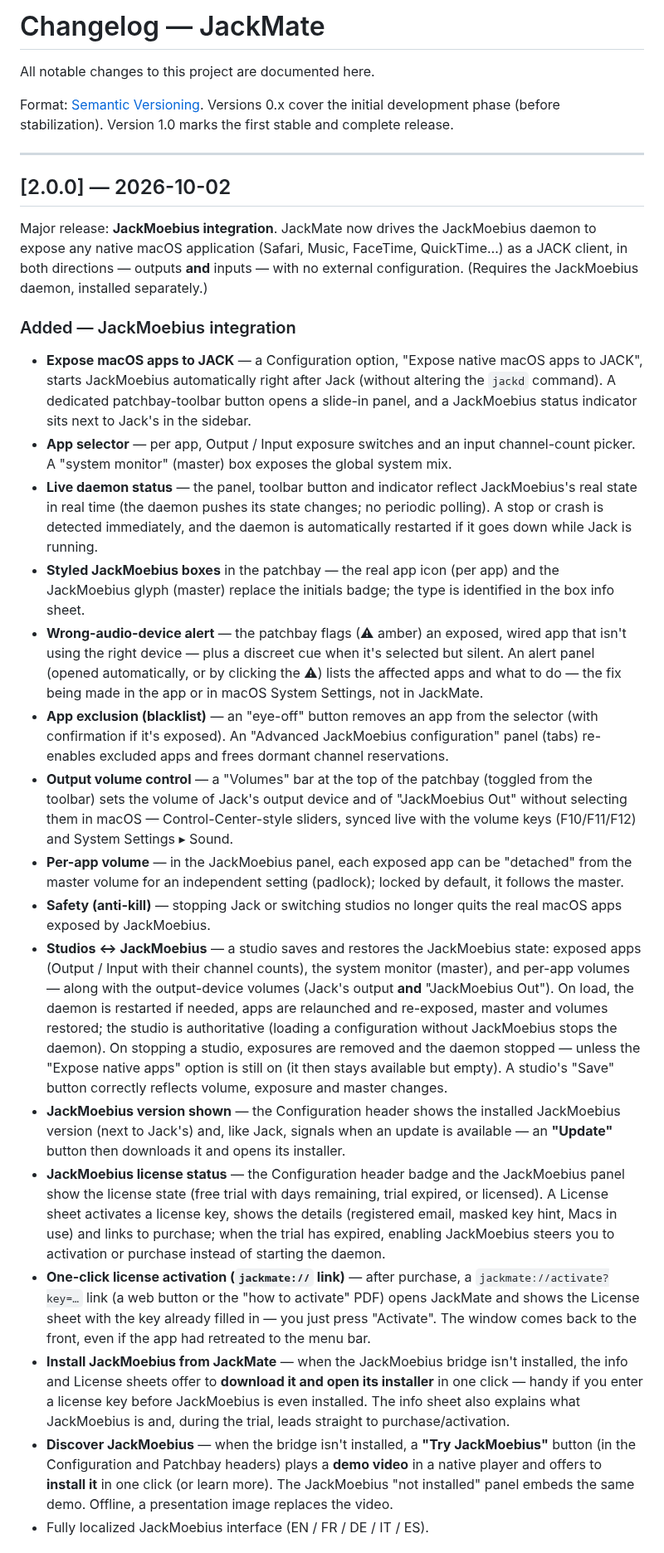
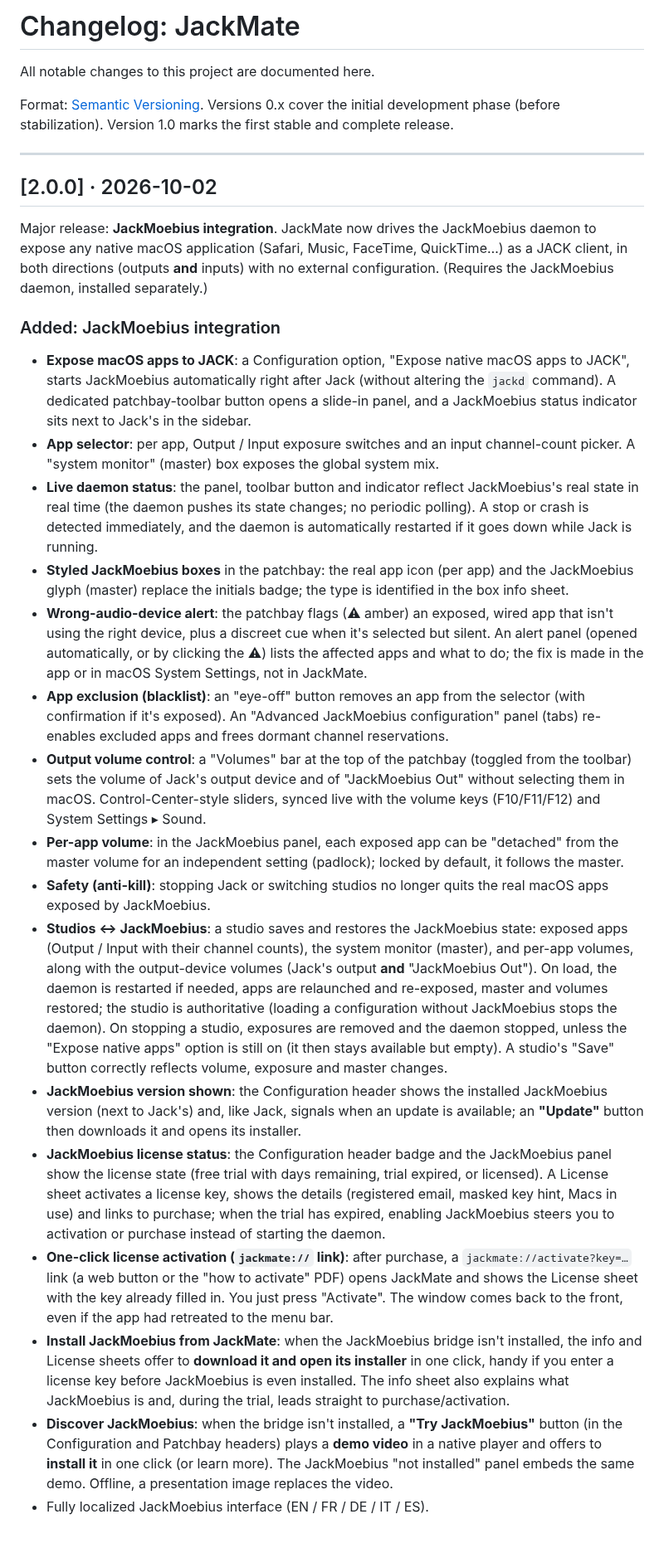
Before and after one commit to zinc75/JackMate, a Markdown page: CHANGELOG.md, the part around one of its changes. Shown at 83% size. Drawn GitHub-style.

Commit message:
[JackMate] docs: drop em dashes in CHANGELOG (· in version titles, : in section headers, natural punctuation in body)

```diff
--- a/CHANGELOG.md
+++ b/CHANGELOG.md
@@ -1,4 +1,4 @@
-# Changelog — JackMate
+# Changelog: JackMate
 
 All notable changes to this project are documented here.
 
@@ -6,25 +6,25 @@ Format: [Semantic Versioning](https://semver.org). Versions 0.x cover the initia
 
 ---
 
-## [2.0.0] — 2026-10-02
+## [2.0.0] · 2026-10-02
 
-Major release: **JackMoebius integration**. JackMate now drives the JackMoebius daemon to expose any native macOS application (Safari, Music, FaceTime, QuickTime…) as a JACK client, in both directions — outputs **and** inputs — with no external configuration. (Requires the JackMoebius daemon, installed separately.)
+Major release: **JackMoebius integration**. JackMate now drives the JackMoebius daemon to expose any native macOS application (Safari, Music, FaceTime, QuickTime…) as a JACK client, in both directions (outputs **and** inputs) with no external configuration. (Requires the JackMoebius daemon, installed separately.)
 
-### Added — JackMoebius integration
-- **Expose macOS apps to JACK** — a Configuration option, "Expose native macOS apps to JACK", starts JackMoebius automatically right after Jack (without altering the `jackd` command). A dedicated patchbay-toolbar button opens a slide-in panel, and a JackMoebius status indicator sits next to Jack's in the sidebar.
-- **App selector** — per app, Output / Input exposure switches and an input channel-count picker. A "system monitor" (master) box exposes the global system mix.
-- **Live daemon status** — the panel, toolbar button and indicator reflect JackMoebius's real state in real time (the daemon pushes its state changes; no periodic polling). A stop or crash is detected immediately, and the daemon is automatically restarted if it goes down while Jack is running.
-- **Styled JackMoebius boxes** in the patchbay — the real app icon (per app) and the JackMoebius glyph (master) replace the initials badge; the type is identified in the box info sheet.
-- **Wrong-audio-device alert** — the patchbay flags (⚠ amber) an exposed, wired app that isn't using the right device — plus a discreet cue when it's selected but silent. An alert panel (opened automatically, or by clicking the ⚠) lists the affected apps and what to do — the fix being made in the app or in macOS System Settings, not in JackMate.
-- **App exclusion (blacklist)** — an "eye-off" button removes an app from the selector (with confirmation if it's exposed). An "Advanced JackMoebius configuration" panel (tabs) re-enables excluded apps and frees dormant channel reservations.
-- **Output volume control** — a "Volumes" bar at the top of the patchbay (toggled from the toolbar) sets the volume of Jack's output device and of "JackMoebius Out" without selecting them in macOS — Control-Center-style sliders, synced live with the volume keys (F10/F11/F12) and System Settings ▸ Sound.
-- **Per-app volume** — in the JackMoebius panel, each exposed app can be "detached" from the master volume for an independent setting (padlock); locked by default, it follows the master.
-- **Safety (anti-kill)** — stopping Jack or switching studios no longer quits the real macOS apps exposed by JackMoebius.
-- **Studios ↔ JackMoebius** — a studio saves and restores the JackMoebius state: exposed apps (Output / Input with their channel counts), the system monitor (master), and per-app volumes — along with the output-device volumes (Jack's output **and** "JackMoebius Out"). On load, the daemon is restarted if needed, apps are relaunched and re-exposed, master and volumes restored; the studio is authoritative (loading a configuration without JackMoebius stops the daemon). On stopping a studio, exposures are removed and the daemon stopped — unless the "Expose native apps" option is still on (it then stays available but empty). A studio's "Save" button correctly reflects volume, exposure and master changes.
-- **JackMoebius version shown** — the Configuration header shows the installed JackMoebius version (next to Jack's) and, like Jack, signals when an update is available — an **"Update"** button then downloads it and opens its installer.
-- **JackMoebius license status** — the Configuration header badge and the JackMoebius panel show the license state (free trial with days remaining, trial expired, or licensed). A License sheet activates a license key, shows the details (registered email, masked key hint, Macs in use) and links to purchase; when the trial has expired, enabling JackMoebius steers you to activation or purchase instead of starting the daemon.
-- **One-click license activation (`jackmate://` link)** — after purchase, a `jackmate://activate?key=…` link (a web button or the "how to activate" PDF) opens JackMate and shows the License sheet with the key already filled in — you just press "Activate". The window comes back to the front, even if the app had retreated to the menu bar.
-- **Install JackMoebius from JackMate** — when the JackMoebius bridge isn't installed, the info and License sheets offer to **download it and open its installer** in one click — handy if you enter a license key before JackMoebius is even installed. The info sheet also explains what JackMoebius is and, during the trial, leads straight to purchase/activation.
-- **Discover JackMoebius** — when the bridge isn't installed, a **"Try JackMoebius"** button (in the Configuration and Patchbay headers) plays a **demo video** in a native player and offers to **install it** in one click (or learn more). The JackMoebius "not installed" panel embeds the same demo. Offline, a presentation image replaces the video.
+### Added: JackMoebius integration
+- **Expose macOS apps to JACK**: a Configuration option, "Expose native macOS apps to JACK", starts JackMoebius automatically right after Jack (without altering the `jackd` command). A dedicated patchbay-toolbar button opens a slide-in panel, and a JackMoebius status indicator sits next to Jack's in the sidebar.
+- **App selector**: per app, Output / Input exposure switches and an input channel-count picker. A "system monitor" (master) box exposes the global system mix.
+- **Live daemon status**: the panel, toolbar button and indicator reflect JackMoebius's real state in real time (the daemon pushes its state changes; no periodic polling). A stop or crash is detected immediately, and the daemon is automatically restarted if it goes down while Jack is running.
+- **Styled JackMoebius boxes** in the patchbay: the real app icon (per app) and the JackMoebius glyph (master) replace the initials badge; the type is identified in the box info sheet.
+- **Wrong-audio-device alert**: the patchbay flags (⚠ amber) an exposed, wired app that isn't using the right device, plus a discreet cue when it's selected but silent. An alert panel (opened automatically, or by clicking the ⚠) lists the affected apps and what to do; the fix is made in the app or in macOS System Settings, not in JackMate.
+- **App exclusion (blacklist)**: an "eye-off" button removes an app from the selector (with confirmation if it's exposed). An "Advanced JackMoebius configuration" panel (tabs) re-enables excluded apps and frees dormant channel reservations.
+- **Output volume control**: a "Volumes" bar at the top of the patchbay (toggled from the toolbar) sets the volume of Jack's output device and of "JackMoebius Out" without selecting them in macOS. Control-Center-style sliders, synced live with the volume keys (F10/F11/F12) and System Settings ▸ Sound.
+- **Per-app volume**: in the JackMoebius panel, each exposed app can be "detached" from the master volume for an independent setting (padlock); locked by default, it follows the master.
+- **Safety (anti-kill)**: stopping Jack or switching studios no longer quits the real macOS apps exposed by JackMoebius.
+- **Studios ↔ JackMoebius**: a studio saves and restores the JackMoebius state: exposed apps (Output / Input with their channel counts), the system monitor (master), and per-app volumes, along with the output-device volumes (Jack's output **and** "JackMoebius Out"). On load, the daemon is restarted if needed, apps are relaunched and re-exposed, master and volumes restored; the studio is authoritative (loading a configuration without JackMoebius stops the daemon). On stopping a studio, exposures are removed and the daemon stopped, unless the "Expose native apps" option is still on (it then stays available but empty). A studio's "Save" button correctly reflects volume, exposure and master changes.
+- **JackMoebius version shown**: the Configuration header shows the installed JackMoebius version (next to Jack's) and, like Jack, signals when an update is available; an **"Update"** button then downloads it and opens its installer.
+- **JackMoebius license status**: the Configuration header badge and the JackMoebius panel show the license state (free trial with days remaining, trial expired, or licensed). A License sheet activates a license key, shows the details (registered email, masked key hint, Macs in use) and links to purchase; when the trial has expired, enabling JackMoebius steers you to activation or purchase instead of starting the daemon.
+- **One-click license activation (`jackmate://` link)**: after purchase, a `jackmate://activate?key=…` link (a web button or the "how to activate" PDF) opens JackMate and shows the License sheet with the key already filled in. You just press "Activate". The window comes back to the front, even if the app had retreated to the menu bar.
+- **Install JackMoebius from JackMate**: when the JackMoebius bridge isn't installed, the info and License sheets offer to **download it and open its installer** in one click, handy if you enter a license key before JackMoebius is even installed. The info sheet also explains what JackMoebius is and, during the trial, leads straight to purchase/activation.
+- **Discover JackMoebius**: when the bridge isn't installed, a **"Try JackMoebius"** button (in the Configuration and Patchbay headers) plays a **demo video** in a native player and offers to **install it** in one click (or learn more). The JackMoebius "not installed" panel embeds the same demo. Offline, a presentation image replaces the video.
 - Fully localized JackMoebius interface (EN / FR / DE / IT / ES).
 
```
Also changed, not shown: other parts of CHANGELOG.md (+86 -86 lines).
